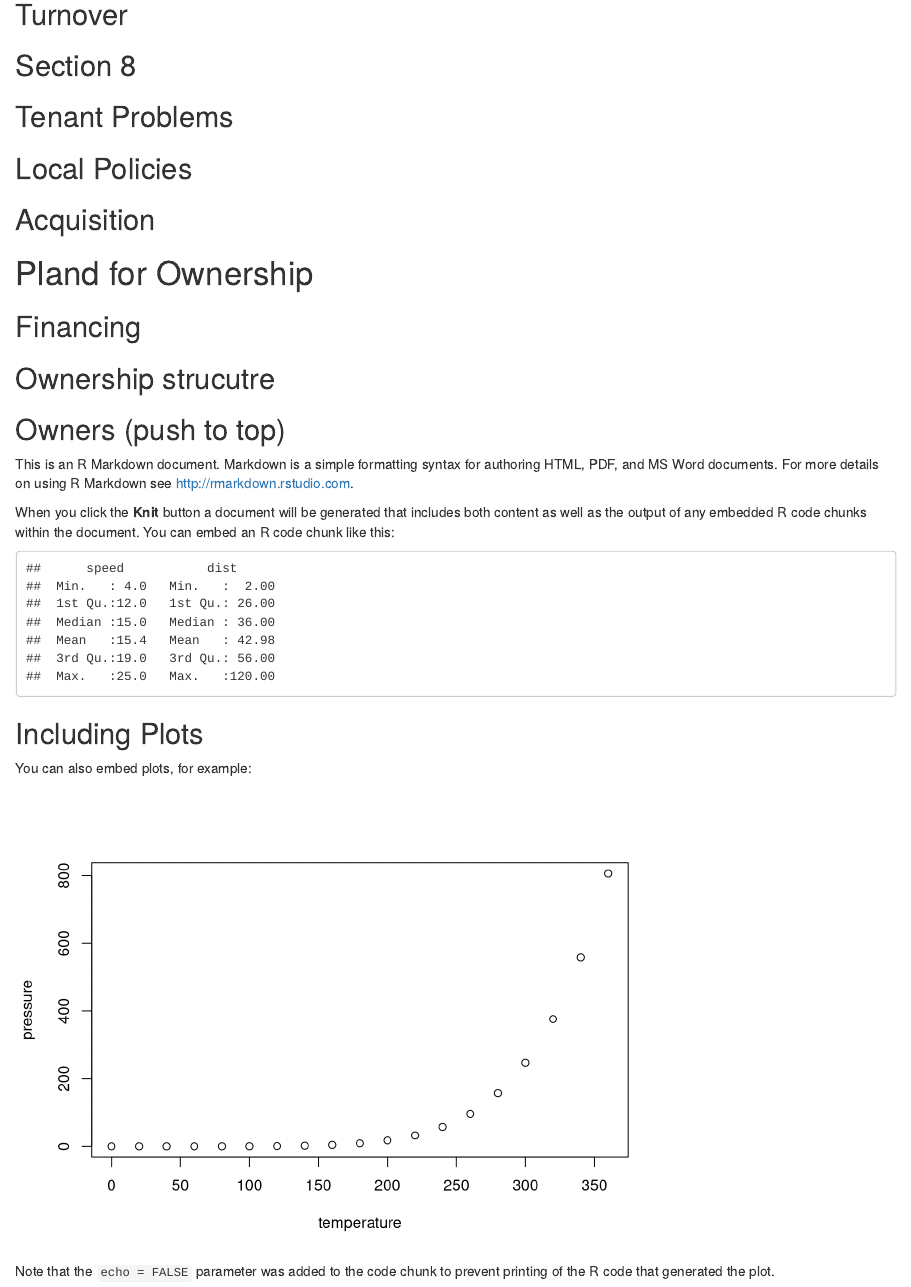
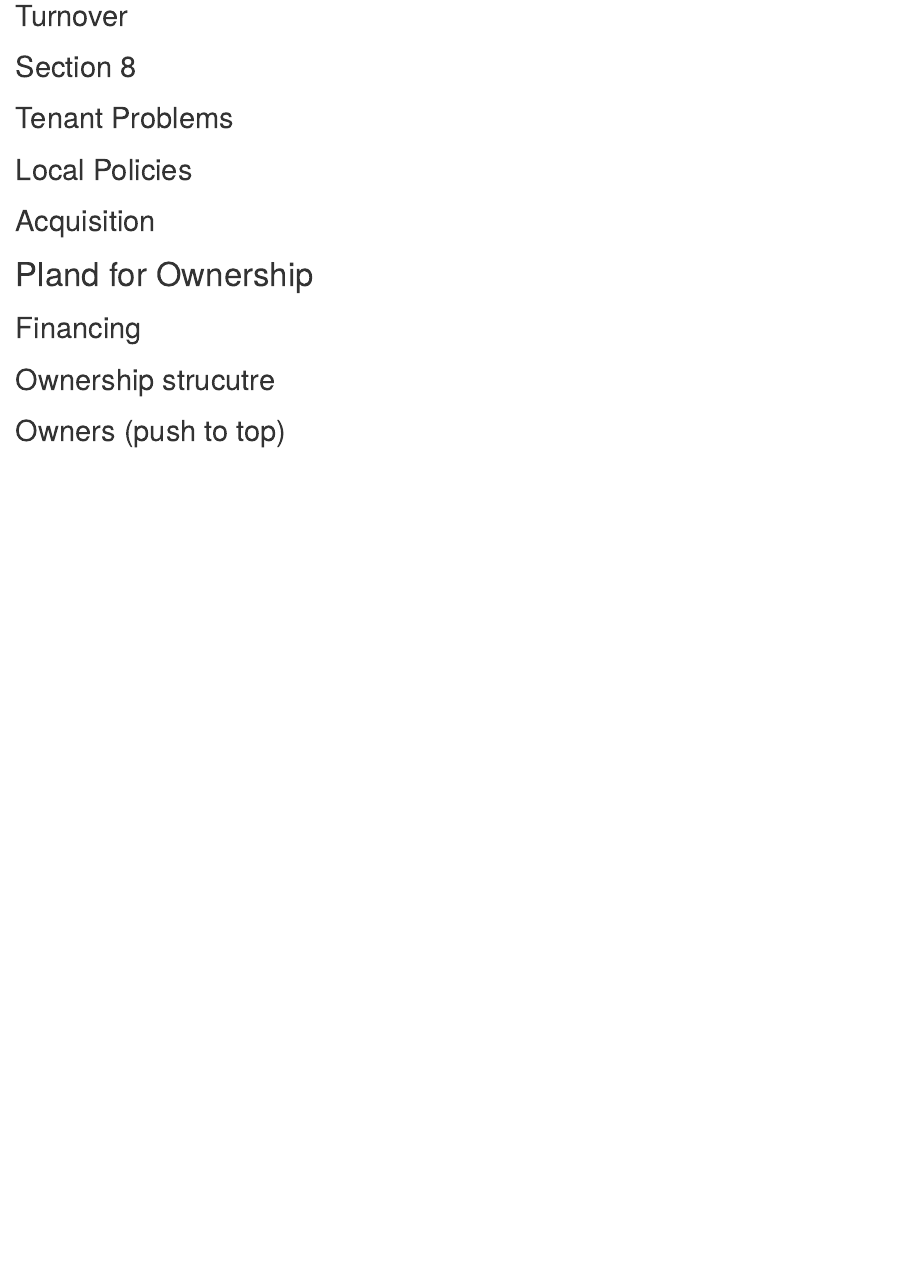
Before and after one commit to nathanieldecker/SurveyResults, an R Markdown document (Survey Summary.Rmd): the page in a window 1100 px wide, from 880 px down. Rendered offline with R 4.5, knitr and Pandoc, with nearby package versions; some code elsewhere in the file could not run offline.

````diff
--- a/Survey Summary.Rmd
+++ b/Survey Summary.Rmd
@@ -84,22 +85,3 @@
 ## Ownership strucutre
 
 ## Owners (push to top)
-
-
-This is an R Markdown document. Markdown is a simple formatting syntax for authoring HTML, PDF, and MS Word documents. For more details on using R Markdown see <http://rmarkdown.rstudio.com>.
-
-When you click the **Knit** button a document will be generated that includes both content as well as the output of any embedded R code chunks within the document. You can embed an R code chunk like this:
-
-```{r cars}
-summary(cars)
-```
-
-## Including Plots
-
-You can also embed plots, for example:
-
-```{r pressure, echo=FALSE}
-plot(pressure)
-```
-
-Note that the `echo = FALSE` parameter was added to the code chunk to prevent printing of the R code that generated the plot.
````
Also changed, not shown: Survey Summary.Rmd (1 more changed lines), 1 other file.
